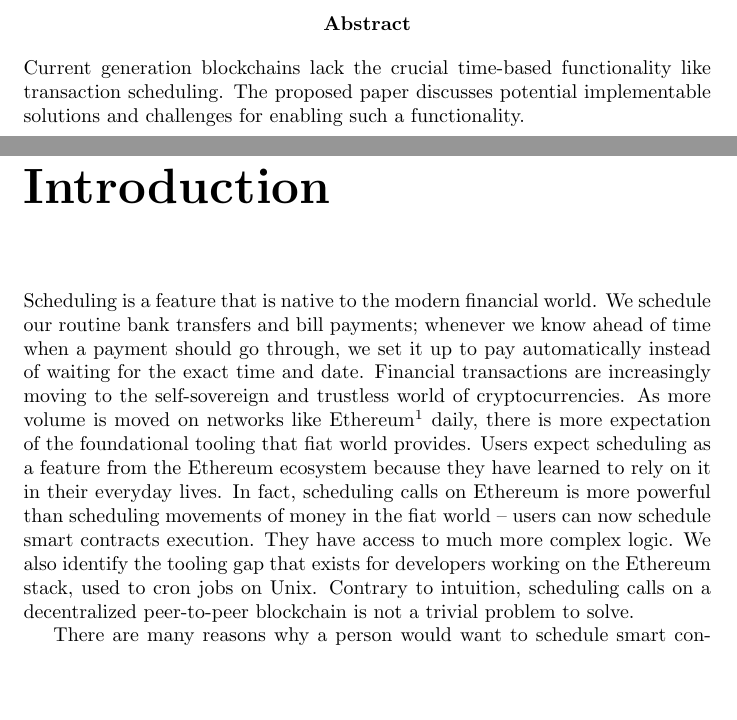
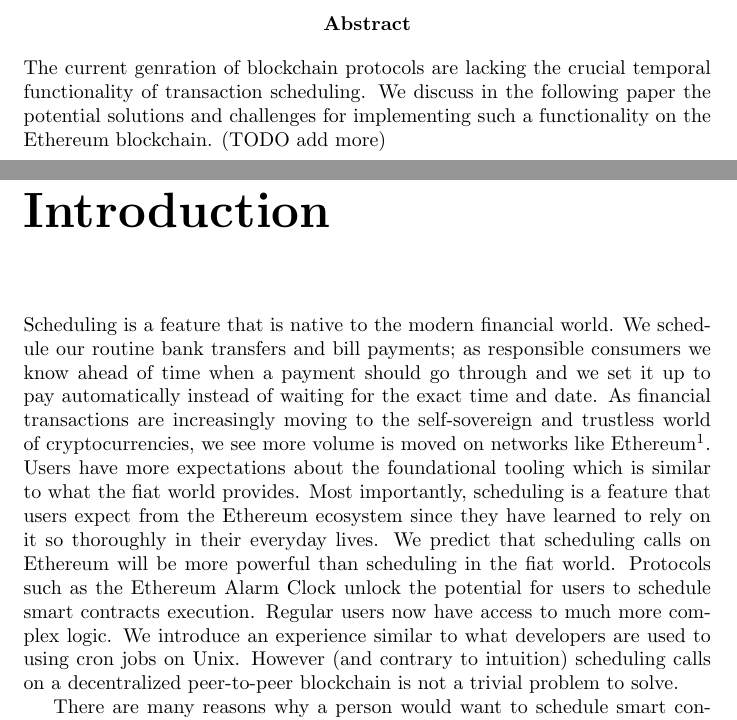
Before and after one commit to chronologic/whitepaper-v2, a LaTeX document (whitepaper.tex): two parts of pages 2 and 4 of 22, joined at a grey line, cut so that both start at the same text, the shorter picture padded with empty space. Compiled offline with pdfLaTeX.

Commit message:
intro review

```diff
--- a/whitepaper.tex
+++ b/whitepaper.tex
@@ -12,14 +12,28 @@
   \begin{document}
   \maketitle
   \begin{abstract}
-    Current generation blockchains lack the crucial time-based functionality like transaction scheduling. The proposed paper discusses potential implementable solutions and challenges for enabling such a functionality.
+    The current genration of blockchain protocols are lacking the crucial temporal functionality of transaction
+    scheduling. We discuss in the following paper the potential solutions and challenges for implementing such a
+    functionality on the Ethereum blockchain. (TODO add more)
   \end{abstract}
   \newpage
   \tableofcontents
   \newpage
   \chapter{Introduction}
+
   Scheduling is a feature that is native to the modern financial world.
-  We schedule our routine bank transfers and bill payments; whenever we know ahead of time when a payment should go through, we set it up to pay automatically instead of waiting for the exact time and date. Financial transactions are increasingly moving to the self-sovereign and trustless world of cryptocurrencies. As more volume is moved on networks like Ethereum\footnote{\url{https://www.ethereum.org/}} daily, there is more expectation of the foundational tooling that fiat world provides. Users expect scheduling as a feature from the Ethereum ecosystem because they have learned to rely on it in their everyday lives. In fact, scheduling calls on Ethereum is more powerful than scheduling movements of money in the fiat world -- users can now schedule smart contracts execution. They have access to much more complex logic. We also identify the tooling gap that exists for developers working on the Ethereum stack, used to cron jobs on Unix. Contrary to intuition, scheduling calls on a decentralized peer-to-peer blockchain is not a trivial problem to solve.
+  We schedule our routine bank transfers and bill payments; as responsible consumers
+  we know ahead of time when a payment should go through and we set it up to pay automatically
+  instead of waiting for the exact time and date. As financial transactions are increasingly moving
+  to the self-sovereign and trustless world of cryptocurrencies, we see more volume is moved on networks
+  like Ethereum\footnote{\url{https://www.ethereum.org/}}. Users have more expectations about the foundational
+  tooling which is similar to what the fiat world provides. Most importantly, scheduling is a feature  that
+  users expect from the Ethereum ecosystem since they have learned to rely on it so thoroughly in their everyday lives.
+  We predict that scheduling calls on Ethereum will be more powerful than scheduling in the fiat world. Protocols such as
+  the Ethereum Alarm Clock unlock the potential for  users to schedule smart contracts execution. Regular users now have
+  access to much more complex logic. We introduce an experience similar to what developers are used to using
+  cron jobs on Unix. However (and contrary to intuition) scheduling calls on a decentralized peer-to-peer
+  blockchain is not a trivial problem to solve.
 
   There are many reasons why a person would want to schedule smart contract calls. The most facile of use cases involves the simple scheduling of value transfers -- the movement of ether or an ERC20 token from one address to another. With the future indoctrination of concepts such as DAOs\footnote{\url{https://en.wikipedia.org/wiki/Decentralized_autonomous_organization}}, the world will start to see smart contracts employed in the use of organizational governance and other high stakes uses. Users may want to schedule a vote to a DAO for instance that will determine the zoning of their neighborhood that they live in. Additionally, developers may invent new use cases in which scheduling is used under the hood, without the user even realizing the complexity behind the application that they are interacting with. Blockchains are the new software platform. People who set up and maintain software environments use cron\footnote{\url{https://en.wikipedia.org/wiki/Cron}} to schedule jobs (commands or shell scripts) to run periodically at fixed times, dates, or intervals. There needs to be a cron for the world of Ethereum.
   \section{Centralized Scheduling}
```
